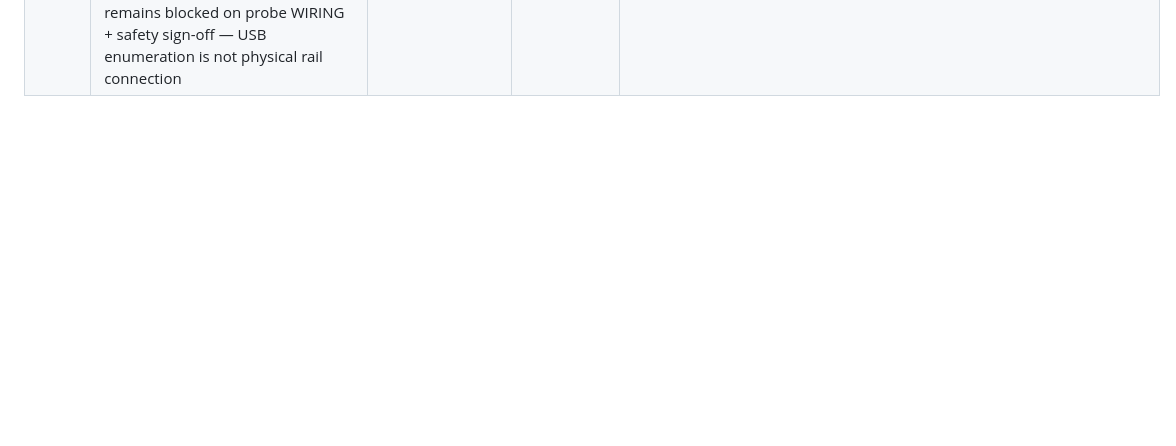
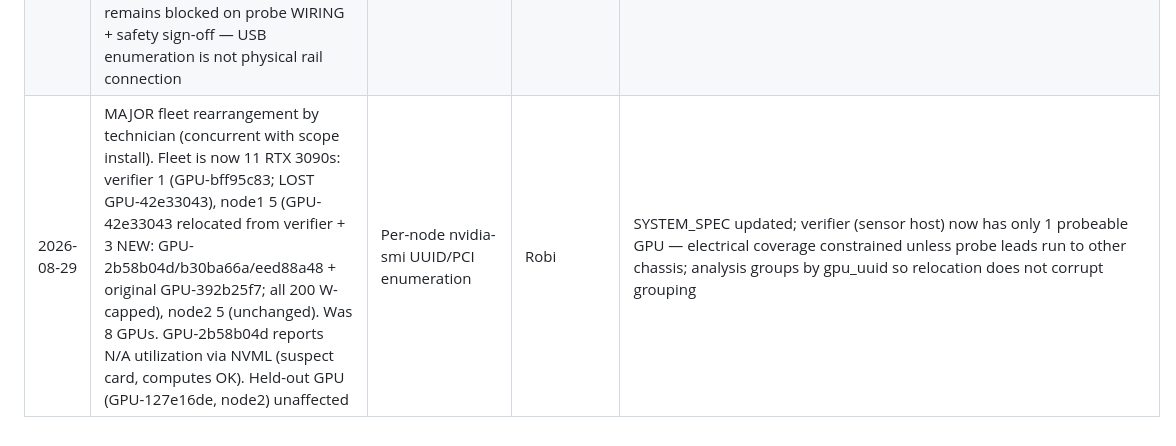
Before and after one commit to Tajdari-S/sensorguard, a Markdown page: docs/DECISION_LOG.md, the part around the change. Rendered like a GitHub page; blank space fills up the shorter version.

Commit message:
Log major fleet rearrangement: 11 GPUs now (verifier 1, node1 5, node2 5)
Co-Authored-By: Claude Fable 5 <noreply@anthropic.com>

```diff
--- a/docs/DECISION_LOG.md
+++ b/docs/DECISION_LOG.md
@@ -16,3 +16,4 @@ Record every scope, sensor, split, threshold, exclusion, and claim decision here
 | 2026-08-24 | E1 calibration findings: (a) serial NVML sampling exceeded the 100 ms alignment limit on GPU>=1 (fixed: parallel per-GPU threads + receipt stamped before blocking PCIe queries; align now <20 ms); (b) CUDA FASTEST_FIRST device order diverged from NVML PCI order on node2 (marker hit wrong GPU; fixed: CUDA_DEVICE_ORDER=PCI_BUS_ID in supervisor); (c) DCGM fields 1009/1010 are profiling-class and unsupported on GeForce (dmon error -36; dropped, PCIe rates stay NVML-only) | E1 blinded-activation + health gates on real traces | Robi | dcgm.tsv from runs before commit 80fd457 is invalid; flagged r01 runs kept in ledger, r02/r03 reruns pass |
 | 2026-08-29 | Amend the current-paper decision rule to the implemented random-forest window classifier plus fixed 3-of-5 rule at 0.75; defer CUSUM/HMM/EWMA comparisons to `next_paper/` | Repository audit found committed random-forest code and 3-of-5 results but no CUSUM implementation or result artifact; held-out final test remains unopened | Sabiha | Amended preregistration SHA-256: `62f13ea1dbc3130529791fa1a737df75dd1f7a03fe6c3ba86b9291e1ad744682`; measure first-trigger latency under 3-of-5; do not claim CUSUM in the current paper |
 | 2026-08-29 | Technician expanded electrical instrumentation: 6 PicoScope 2000-series units now enumerate on verifier (12 channels; serials 13239/{2963,1303,2968,2980,0093}, 12789/2929) via a Hitachi/Renesas USB hub. Thermal camera, ultrasound mic, thermistors, and SDR still NOT attached. Electrical remains blocked on probe WIRING + safety sign-off — USB enumeration is not physical rail connection | lsusb + ps2000 API enumeration on verifier | Robi | pico_logger open cap raised 4->16; SYSTEM_SPEC scope count updated |
+| 2026-08-29 | MAJOR fleet rearrangement by technician (concurrent with scope install). Fleet is now 11 RTX 3090s: verifier 1 (GPU-bff95c83; LOST GPU-42e33043), node1 5 (GPU-42e33043 relocated from verifier + 3 NEW: GPU-2b58b04d/b30ba66a/eed88a48 + original GPU-392b25f7; all 200 W-capped), node2 5 (unchanged). Was 8 GPUs. GPU-2b58b04d reports N/A utilization via NVML (suspect card, computes OK). Held-out GPU (GPU-127e16de, node2) unaffected | Per-node nvidia-smi UUID/PCI enumeration | Robi | SYSTEM_SPEC updated; verifier (sensor host) now has only 1 probeable GPU — electrical coverage constrained unless probe leads run to other chassis; analysis groups by gpu_uuid so relocation does not corrupt grouping |
```
